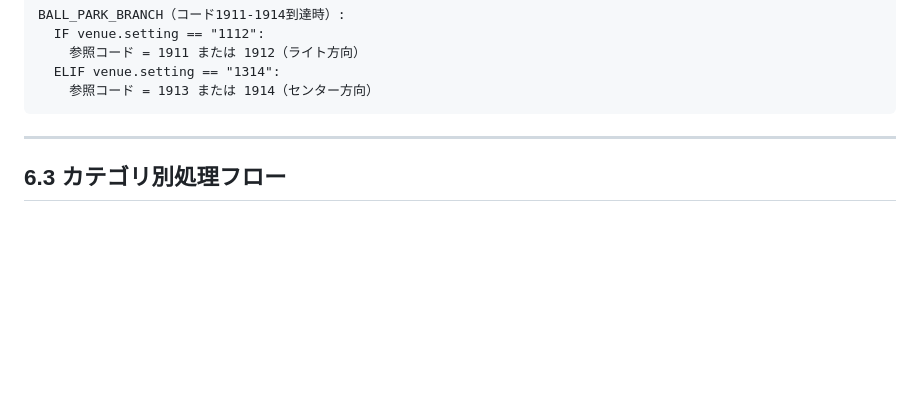
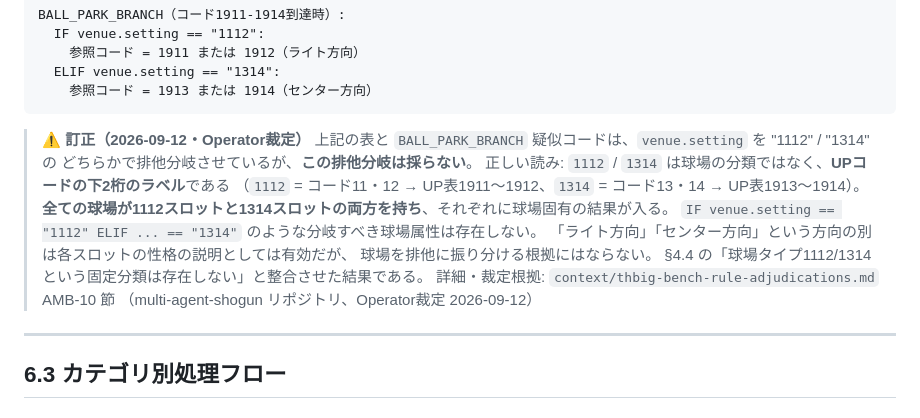
Before and after one commit to whiterochen73/thbigmatome, a Markdown page: thbig-rules/rulebook/06-up-table.md, the part around the change. Rendered like a GitHub page; blank space fills up the shorter version.

Commit message:
docs(thbig-rules): AMB-10裁定に基づきUP表1112/1314の誤読へ訂正注記を追加
球場設定1112/1314は球場の分類ではなくUPコードの下2桁のラベルであり、
全球場が両スロットを持つ。誤読を招く原文（rulebook/06 §6.2の排他分岐、
mechanics/up-table.md §4.3の範囲分け）は残したまま、訂正注記のみ追加した。

裁定根拠: multi-agent-shogun context/thbig-bench-rule-adjudications.md AMB-10節

cmd_1656/subtask_1656a

Co-Authored-By: Claude Sonnet 5 <noreply@anthropic.com>

````diff
--- a/thbig-rules/rulebook/06-up-table.md
+++ b/thbig-rules/rulebook/06-up-table.md
@@ -59,6 +59,19 @@ BALL_PARK_BRANCH（コード1911-1914到達時）:
   ELIF venue.setting == "1314":
     参照コード = 1913 または 1914（センター方向）
 ```
+
+> **⚠️ 訂正（2026-09-12・Operator裁定）**
+> 上記の表と `BALL_PARK_BRANCH` 疑似コードは、`venue.setting` を "1112" / "1314" の
+> どちらかで排他分岐させているが、**この排他分岐は採らない**。
+> 正しい読み: `1112` / `1314` は球場の分類ではなく、**UPコードの下2桁のラベル**である
+> （`1112` = コード11・12 → UP表1911〜1912、`1314` = コード13・14 → UP表1913〜1914）。
+> **全ての球場が1112スロットと1314スロットの両方を持ち**、それぞれに球場固有の結果が入る。
+> `IF venue.setting == "1112" ELIF ... == "1314"` のような分岐すべき球場属性は存在しない。
+> 「ライト方向」「センター方向」という方向の別は各スロットの性格の説明としては有効だが、
+> 球場を排他に振り分ける根拠にはならない。
+> §4.4 の「球場タイプ1112/1314という固定分類は存在しない」と整合させた結果である。
+> 詳細・裁定根拠: `context/thbig-bench-rule-adjudications.md` AMB-10 節
+> （multi-agent-shogun リポジトリ、Operator裁定 2026-09-12）
 
 ---
 
````
Also changed, not shown: thbig-rules/mechanics/up-table.md (+9 -0 lines).
